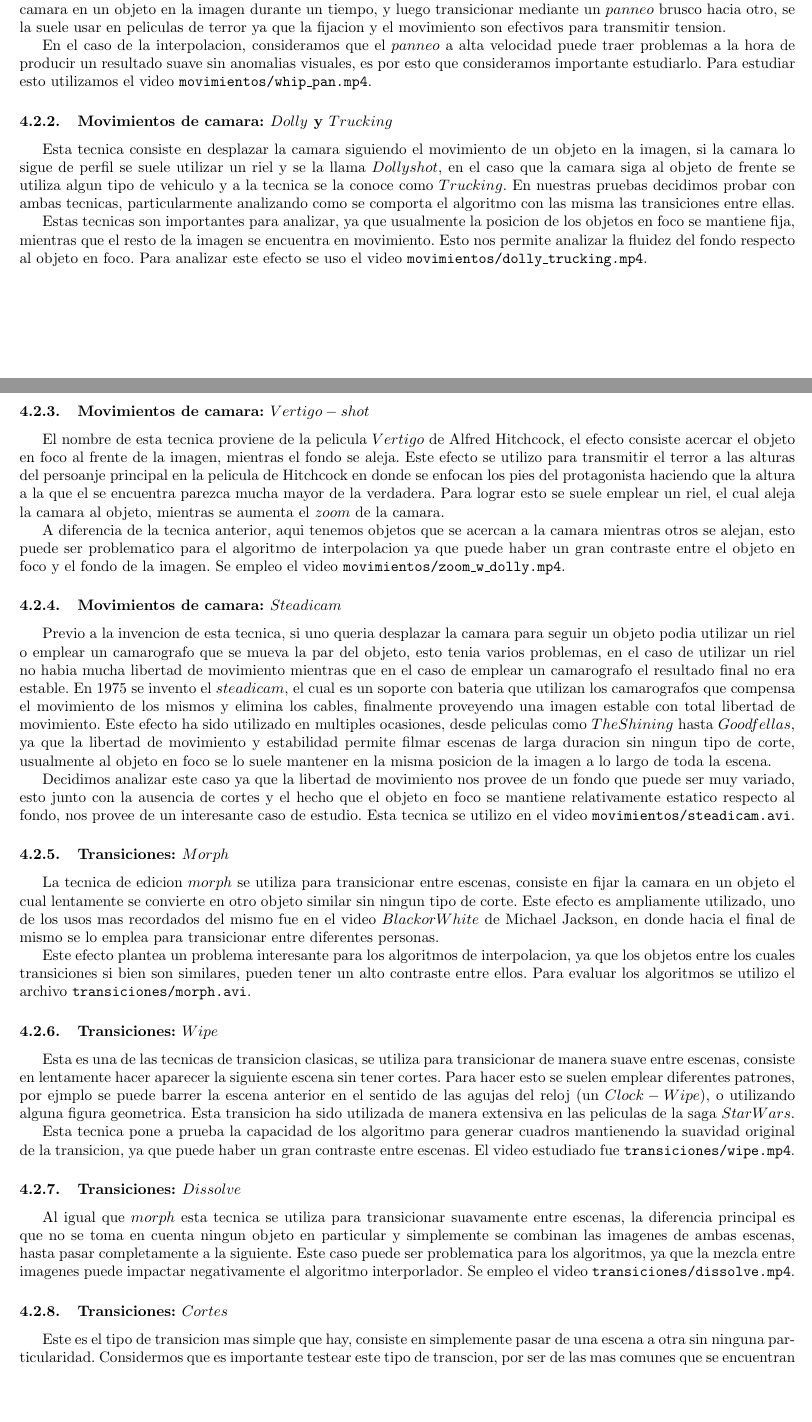
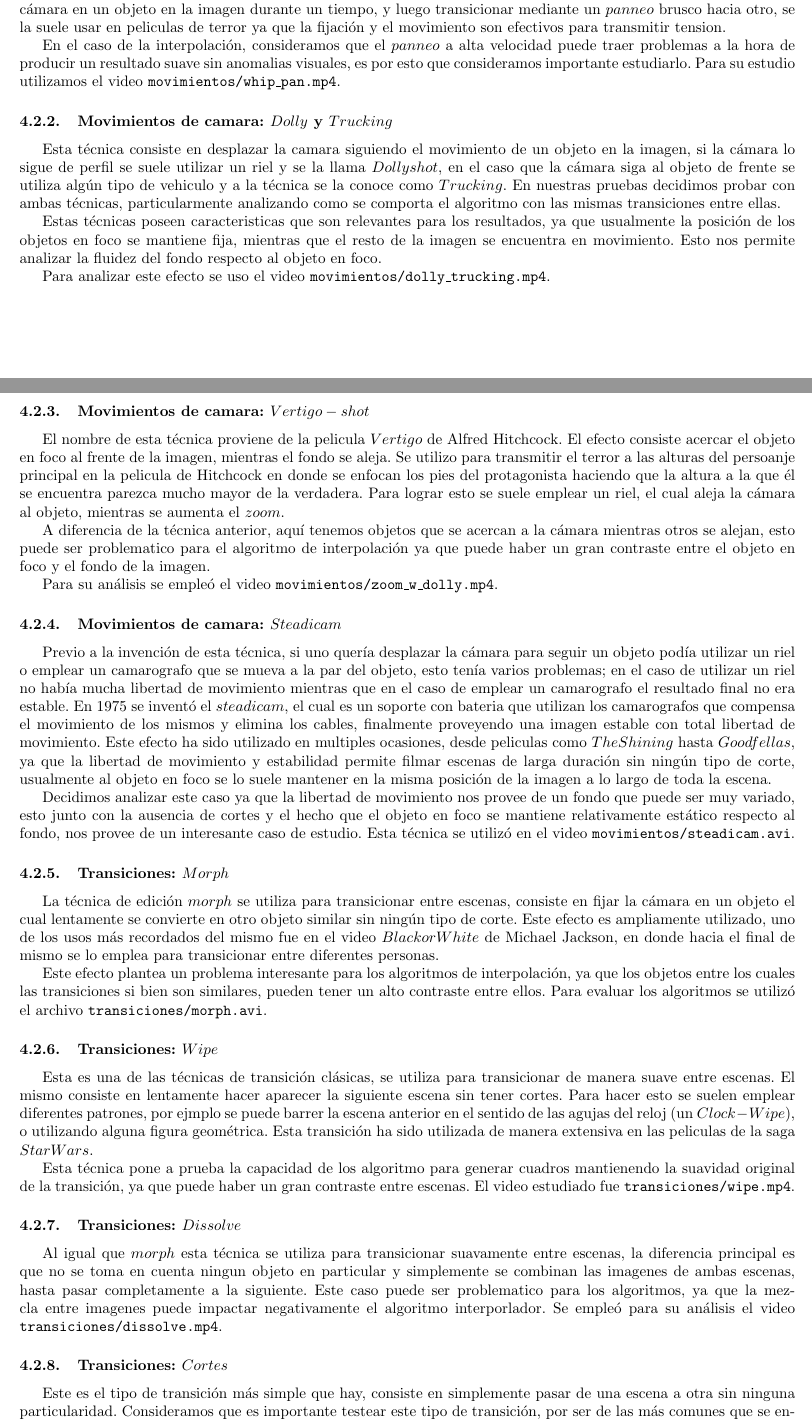
Before and after one commit to mbaigorria/metnum, a LaTeX document (tp3/docs/informe.tex, which reads tp3/docs/experimentacion.tex): two parts of pages 12 and 13 of 17, joined at a grey line, cut so that both start at the same text, the shorter picture padded with empty space. Compiled offline with pdfLaTeX.

Commit message:
clean tildes..

```diff
--- a/tp3/docs/experimentacion.tex
+++ b/tp3/docs/experimentacion.tex
@@ -21,44 +21,48 @@ A la hora de interpolar un video, los movimientos de camara, las transiciones y
 
 \subsubsection{Movimiento de camara: $Panning$}
 
-La tecnica de filmacion $panning$ consiste en fijar la camara en un eje, usualmente mediante un tripode, y desplazarla en el otro eje. Es una de las tecnicas mas empleadas en el cine y existen diferentes variaciones de la misma, en nuestro caso decidimos ir por la mas demandante para el algoritmos de interpolacion, el $Whip-Pan$. Este consiste en fijar la camara en un objeto en la imagen durante un tiempo, y luego transicionar mediante un $panneo$ brusco hacia otro, se la suele usar en peliculas de terror ya que la fijacion y el movimiento son efectivos para transmitir tension.
+La técnica de filmación $panning$ consiste en fijar la camara en un eje, usualmente mediante un tripode, y desplazarla en el otro eje. Es una de las técnicas más empleadas en el cine y existen diferentes variaciones de la misma, en nuestro caso decidimos ir por la más demandante para el algoritmos de interpolación, el $Whip-Pan$. Este consiste en fijar la cámara en un objeto en la imagen durante un tiempo, y luego transicionar mediante un $panneo$ brusco hacia otro, se la suele usar en peliculas de terror ya que la fijación y el movimiento son efectivos para transmitir tension.
 
-En el caso de la interpolacion, consideramos que el $panneo$ a alta velocidad puede traer problemas a la hora de producir un resultado suave sin anomalias visuales, es por esto que consideramos importante estudiarlo. Para estudiar esto utilizamos el video \texttt{movimientos/whip\_pan.mp4}.
+En el caso de la interpolación, consideramos que el $panneo$ a alta velocidad puede traer problemas a la hora de producir un resultado suave sin anomalias visuales, es por esto que consideramos importante estudiarlo. Para su estudio utilizamos el video \texttt{movimientos/whip\_pan.mp4}.
 
 \subsubsection{Movimientos de camara: $Dolly$ y $Trucking$}
 
-Esta tecnica consiste en desplazar la camara siguiendo el movimiento de un objeto en la imagen, si la camara lo sigue de perfil se suele utilizar un riel y se la llama $Dolly shot$, en el caso que la camara siga al objeto de frente se utiliza algun tipo de vehiculo y a la tecnica se la conoce como $Trucking$. En nuestras pruebas decidimos probar con ambas tecnicas, particularmente analizando como se comporta el algoritmo con las misma las transiciones entre ellas.
+Esta técnica consiste en desplazar la camara siguiendo el movimiento de un objeto en la imagen, si la cámara lo sigue de perfil se suele utilizar un riel y se la llama $Dolly shot$, en el caso que la cámara siga al objeto de frente se utiliza algún tipo de vehiculo y a la técnica se la conoce como $Trucking$. En nuestras pruebas decidimos probar con ambas técnicas, particularmente analizando como se comporta el algoritmo con las mismas transiciones entre ellas.
 
-Estas tecnicas son importantes para analizar, ya que usualmente la posicion de los objetos en foco se mantiene fija, mientras que el resto de la imagen se encuentra en movimiento. Esto nos permite analizar la fluidez del fondo respecto al objeto en foco. Para analizar este efecto se uso el video \texttt{movimientos/dolly\_trucking.mp4}.
+Estas técnicas poseen caracteristicas que son relevantes para los resultados, ya que usualmente la posición de los objetos en foco se mantiene fija, mientras que el resto de la imagen se encuentra en movimiento. Esto nos permite analizar la fluidez del fondo respecto al objeto en foco.
+
+Para analizar este efecto se uso el video \texttt{movimientos/dolly\_trucking.mp4}.
 
 \subsubsection{Movimientos de camara: $Vertigo-shot$}
 
-El nombre de esta tecnica proviene de la pelicula $Vertigo$ de Alfred Hitchcock, el efecto consiste acercar el objeto en foco al frente de la imagen, mientras el fondo se aleja. Este efecto se utilizo para transmitir el terror a las alturas del persoanje principal en la pelicula de Hitchcock en donde se enfocan los pies del protagonista haciendo que la altura a la que el se encuentra parezca mucha mayor de la verdadera. Para lograr esto se suele emplear un riel, el cual aleja la camara al objeto, mientras se aumenta el $zoom$ de la camara.
+El nombre de esta técnica proviene de la pelicula $Vertigo$ de Alfred Hitchcock. El efecto consiste acercar el objeto en foco al frente de la imagen, mientras el fondo se aleja. Se utilizo para transmitir el terror a las alturas del persoanje principal en la pelicula de Hitchcock en donde se enfocan los pies del protagonista haciendo que la altura a la que él se encuentra parezca mucho mayor de la verdadera. Para lograr esto se suele emplear un riel, el cual aleja la cámara al objeto, mientras se aumenta el $zoom$.
 
-A diferencia de la tecnica anterior, aqui tenemos objetos que se acercan a la camara mientras otros se alejan, esto puede ser problematico para el algoritmo de interpolacion ya que puede haber un gran contraste entre el objeto en foco y el fondo de la imagen. Se empleo el video \texttt{movimientos/zoom\_w\_dolly.mp4}.
+A diferencia de la técnica anterior, aquí tenemos objetos que se acercan a la cámara mientras otros se alejan, esto puede ser problematico para el algoritmo de interpolación ya que puede haber un gran contraste entre el objeto en foco y el fondo de la imagen.
+
+Para su análisis se empleó el video \texttt{movimientos/zoom\_w\_dolly.mp4}.
 
 \subsubsection{Movimientos de camara: $Steadicam$}
 
-Previo a la invencion de esta tecnica, si uno queria desplazar la camara para seguir un objeto podia utilizar un riel o emplear un camarografo que se mueva la par del objeto, esto tenia varios problemas, en el caso de utilizar un riel no habia mucha libertad de movimiento mientras que en el caso de emplear un camarografo el resultado final no era estable. En 1975 se invento el $steadicam$, el cual es un soporte con bateria que utilizan los camarografos que compensa el movimiento de los mismos y elimina los cables, finalmente proveyendo una imagen estable con total libertad de movimiento. Este efecto ha sido utilizado en multiples ocasiones, desde peliculas como $The Shining$ hasta $Goodfellas$, ya que la libertad de movimiento y estabilidad permite filmar escenas de larga duracion sin ningun tipo de corte, usualmente al objeto en foco se lo suele mantener en la misma posicion de la imagen a lo largo de toda la escena.
+Previo a la invención de esta técnica, si uno quería desplazar la cámara para seguir un objeto podía utilizar un riel o emplear un camarografo que se mueva a la par del objeto, esto tenía varios problemas; en el caso de utilizar un riel no había mucha libertad de movimiento mientras que en el caso de emplear un camarografo el resultado final no era estable. En 1975 se inventó el $steadicam$, el cual es un soporte con bateria que utilizan los camarografos que compensa el movimiento de los mismos y elimina los cables, finalmente proveyendo una imagen estable con total libertad de movimiento. Este efecto ha sido utilizado en multiples ocasiones, desde peliculas como $The Shining$ hasta $Goodfellas$, ya que la libertad de movimiento y estabilidad permite filmar escenas de larga duración sin ningún tipo de corte, usualmente al objeto en foco se lo suele mantener en la misma posición de la imagen a lo largo de toda la escena.
 
-Decidimos analizar este caso ya que la libertad de movimiento nos provee de un fondo que puede ser muy variado, esto junto con la ausencia de cortes y el hecho que el objeto en foco se mantiene relativamente estatico respecto al fondo, nos provee de un interesante caso de estudio. Esta tecnica se utilizo en el video \texttt{movimientos/steadicam.avi}.
+Decidimos analizar este caso ya que la libertad de movimiento nos provee de un fondo que puede ser muy variado, esto junto con la ausencia de cortes y el hecho que el objeto en foco se mantiene relativamente estático respecto al fondo, nos provee de un interesante caso de estudio. Esta técnica se utilizó en el video \texttt{movimientos/steadicam.avi}.
 
 \subsubsection{Transiciones: $Morph$}
 
-La tecnica de edicion $morph$ se utiliza para transicionar entre escenas, consiste en fijar la camara en un objeto el cual lentamente se convierte en otro objeto similar sin ningun tipo de corte. Este efecto es ampliamente utilizado, uno de los usos mas recordados del mismo fue en el video $Black or White$ de Michael Jackson, en donde hacia el final de mismo se lo emplea para transicionar entre diferentes personas.
+La técnica de edición $morph$ se utiliza para transicionar entre escenas, consiste en fijar la cámara en un objeto el cual lentamente se convierte en otro objeto similar sin ningún tipo de corte. Este efecto es ampliamente utilizado, uno de los usos más recordados del mismo fue en el video $Black or White$ de Michael Jackson, en donde hacia el final de mismo se lo emplea para transicionar entre diferentes personas.
 
-Este efecto plantea un problema interesante para los algoritmos de interpolacion, ya que los objetos entre los cuales transiciones si bien son similares, pueden tener un alto contraste entre ellos. Para evaluar los algoritmos se utilizo el archivo \texttt{transiciones/morph.avi}.
+Este efecto plantea un problema interesante para los algoritmos de interpolación, ya que los objetos entre los cuales las transiciones si bien son similares, pueden tener un alto contraste entre ellos. Para evaluar los algoritmos se utilizó el archivo \texttt{transiciones/morph.avi}.
 
 \subsubsection{Transiciones: $Wipe$}
 
-Esta es una de las tecnicas de transicion clasicas, se utiliza para transicionar de manera suave entre escenas, consiste en lentamente hacer aparecer la siguiente escena sin tener cortes. Para hacer esto se suelen emplear diferentes patrones, por ejmplo se puede barrer la escena anterior en el sentido de las agujas del reloj (un $Clock-Wipe$), o utilizando alguna figura geometrica. Esta transicion ha sido utilizada de manera extensiva en las peliculas de la saga $Star Wars$.
+Esta es una de las técnicas de transición clásicas, se utiliza para transicionar de manera suave entre escenas. El mismo consiste en lentamente hacer aparecer la siguiente escena sin tener cortes. Para hacer esto se suelen emplear diferentes patrones, por ejmplo se puede barrer la escena anterior en el sentido de las agujas del reloj (un $Clock-Wipe$), o utilizando alguna figura geométrica. Esta transición ha sido utilizada de manera extensiva en las peliculas de la saga $Star Wars$.
 
-Esta tecnica pone a prueba la capacidad de los algoritmo para generar cuadros mantienendo la suavidad original de la transicion, ya que puede haber un gran contraste entre escenas. El video estudiado fue \texttt{transiciones/wipe.mp4}.
+Esta técnica pone a prueba la capacidad de los algoritmo para generar cuadros mantienendo la suavidad original de la transición, ya que puede haber un gran contraste entre escenas. El video estudiado fue \texttt{transiciones/wipe.mp4}.
 
 \subsubsection{Transiciones: $Dissolve$}
 
-Al igual que $morph$ esta tecnica se utiliza para transicionar suavamente entre escenas, la diferencia principal es que no se toma en cuenta ningun objeto en particular y simplemente se combinan las imagenes de ambas escenas, hasta pasar completamente a la siguiente. Este caso puede ser problematica para los algoritmos, ya que la mezcla entre imagenes puede impactar negativamente el algoritmo interporlador. Se empleo el video \texttt{transiciones/dissolve.mp4}.
+Al igual que $morph$ esta técnica se utiliza para transicionar suavamente entre escenas, la diferencia principal es que no se toma en cuenta ningun objeto en particular y simplemente se combinan las imagenes de ambas escenas, hasta pasar completamente a la siguiente. Este caso puede ser problematico para los algoritmos, ya que la mezcla entre imagenes puede impactar negativamente el algoritmo interporlador. Se empleó para su análisis el video \texttt{transiciones/dissolve.mp4}.
 
 \subsubsection{Transiciones: $Cortes$}
 
-Este es el tipo de transicion mas simple que hay, consiste en simplemente pasar de una escena a otra sin ninguna particularidad. Considermos que es importante testear este tipo de transcion, por ser de las mas comunes que se encuentran en la practica, particularmente analizamos los $Contrast-cut$, los cuales se caracterizan por tener un gran contraste entre escenas ademas de ser bruscos. Para analizar los algoritmos utilizamos el video \texttt{video/contrast\_cut.avi}.
+Este es el tipo de transición más simple que hay, consiste en simplemente pasar de una escena a otra sin ninguna particularidad. Consideramos que es importante testear este tipo de transición, por ser de las más comunes que se encuentran en la práctica, particularmente analizamos los $Contrast-cut$, los cuales se caracterizan por tener un gran contraste entre escenas además de ser bruscos. Para analizar los algoritmos utilizamos el video \texttt{video/contrast\_cut.avi}.
```
Also changed, not shown: tp3/docs/informe.pdf, tp3/docs/experimentacion.tex (16 more changed lines).
